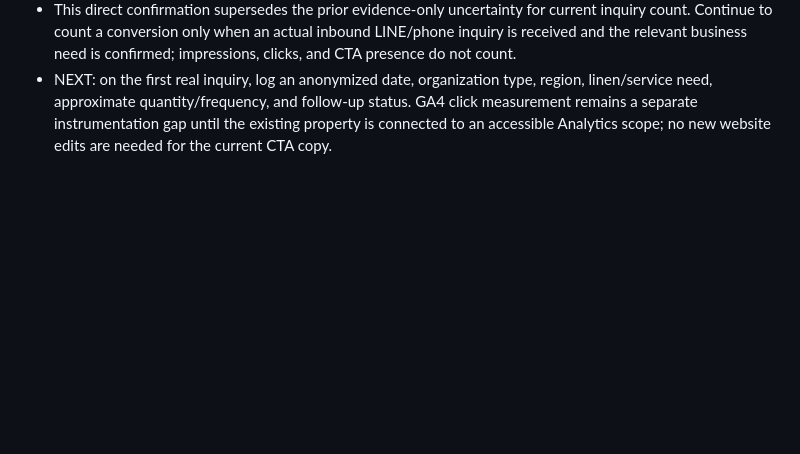
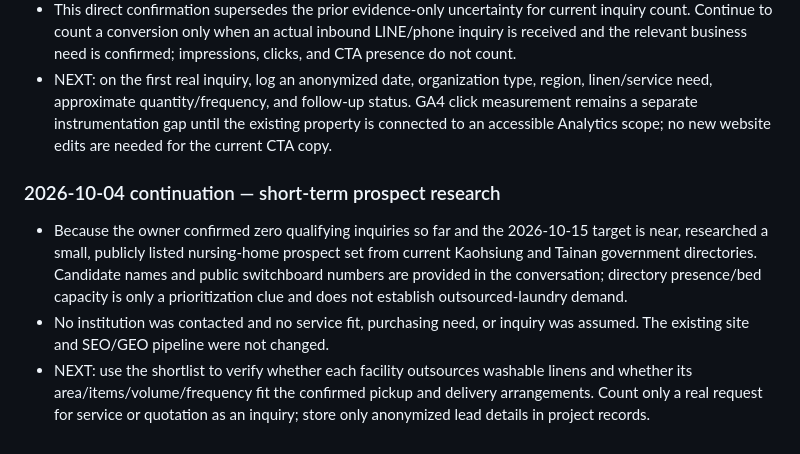
Before and after one commit to dsf430-stack/myfirstproject, a Markdown page: PROJECT_STATUS.md, the part around the change. Drawn GitHub-style; blank space fills up the shorter version.

Commit message:
docs: record initial nursing-care prospect research

```diff
--- a/PROJECT_STATUS.md
+++ b/PROJECT_STATUS.md
@@ -239,3 +239,9 @@ This checkpoint is the authoritative handoff point for continuing the 意嘉行
 - The owner confirmed: no qualifying long-term-care / nursing-home / commercial-laundry inquiry has been received as of 2026-10-04. The 2026-10-15 target is therefore **not yet met**, and remains in progress because the deadline has not passed.
 - This direct confirmation supersedes the prior evidence-only uncertainty for current inquiry count. Continue to count a conversion only when an actual inbound LINE/phone inquiry is received and the relevant business need is confirmed; impressions, clicks, and CTA presence do not count.
 - NEXT: on the first real inquiry, log an anonymized date, organization type, region, linen/service need, approximate quantity/frequency, and follow-up status. GA4 click measurement remains a separate instrumentation gap until the existing property is connected to an accessible Analytics scope; no new website edits are needed for the current CTA copy.
+
+### 2026-10-04 continuation — short-term prospect research
+
+- Because the owner confirmed zero qualifying inquiries so far and the 2026-10-15 target is near, researched a small, publicly listed nursing-home prospect set from current Kaohsiung and Tainan government directories. Candidate names and public switchboard numbers are provided in the conversation; directory presence/bed capacity is only a prioritization clue and does not establish outsourced-laundry demand.
+- No institution was contacted and no service fit, purchasing need, or inquiry was assumed. The existing site and SEO/GEO pipeline were not changed.
+- NEXT: use the shortlist to verify whether each facility outsources washable linens and whether its area/items/volume/frequency fit the confirmed pickup and delivery arrangements. Count only a real request for service or quotation as an inquiry; store only anonymized lead details in project records.
```
